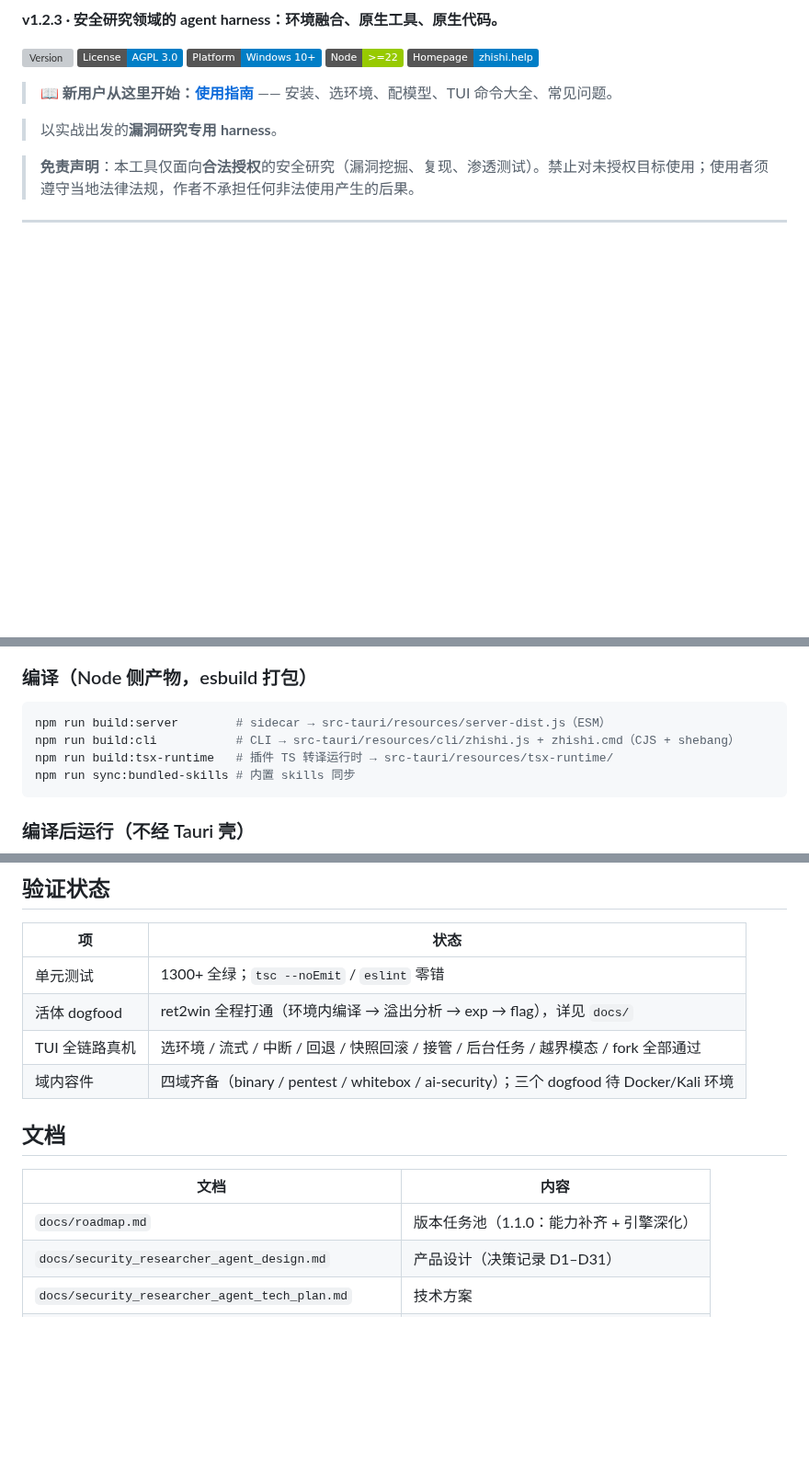
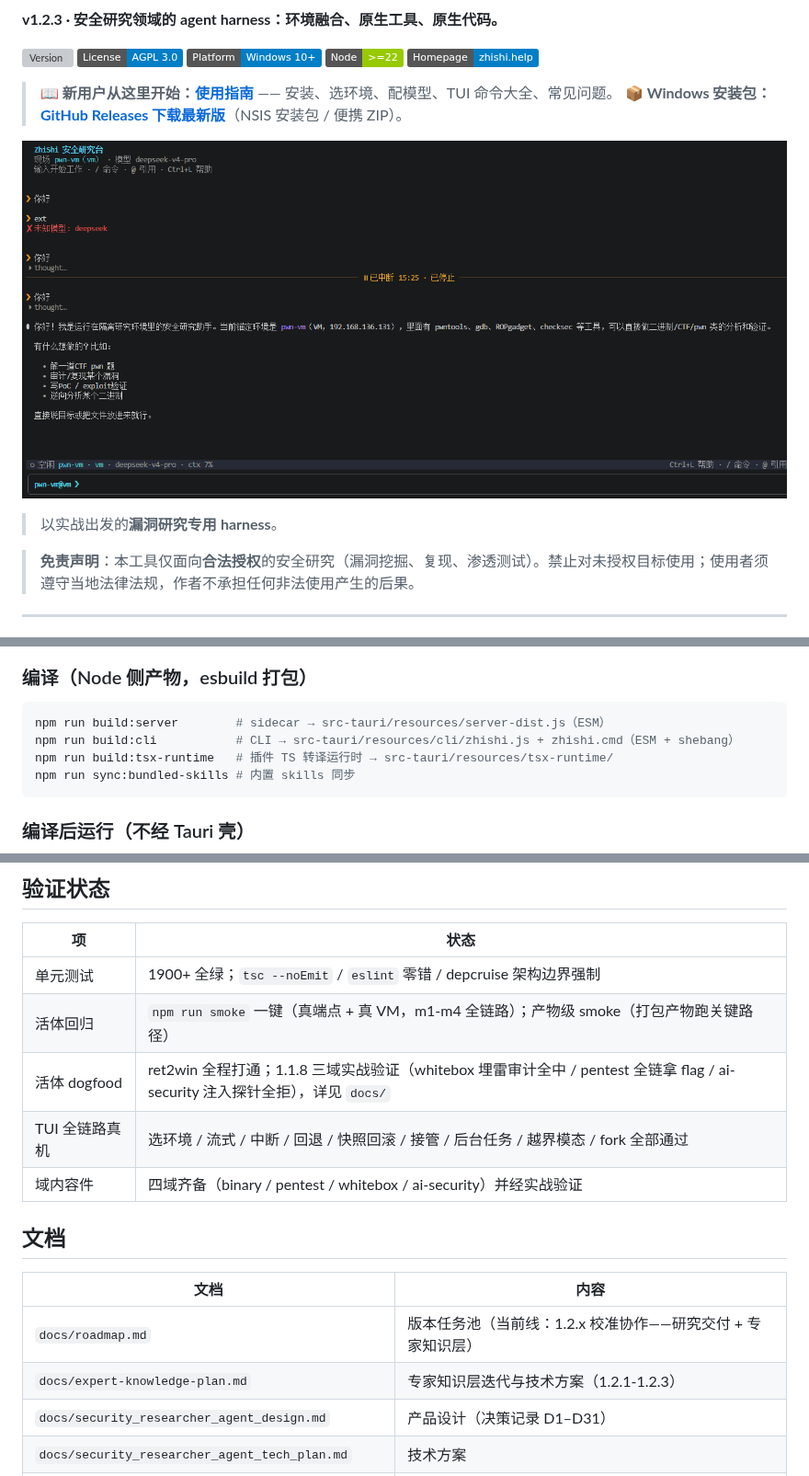
Before and after one commit to LielingAi/ZhiShi, a Markdown page: README.md, 3 parts joined by grey strips. Shown at 92% size. Rendered like a GitHub page; pictures changed too: assets/tui-session.png (added); badges without logos; blank space fills up the shorter version; grey boxes are pictures that could not be loaded.

````diff
--- a/README.md
+++ b/README.md
@@ -16,6 +16,9 @@
 [![Homepage](https://img.shields.io/badge/Homepage-zhishi.help-blue)](https://zhishi.help)
 
 > 📖 **新用户从这里开始：[使用指南](docs/user-guide.md)** —— 安装、选环境、配模型、TUI 命令大全、常见问题。
+> 📦 **Windows 安装包：[GitHub Releases 下载最新版](https://github.com/LielingAi/ZhiShi/releases/latest)**（NSIS 安装包 / 便携 ZIP）。
+
+![TUI 会话界面](assets/tui-session.png)
 
 > 以实战出发的**漏洞研究专用 harness**。
 
@@ -164,7 +179,7 @@ zhishi domain check binary     # 就绪自检（引用完整 + 工具漂移 +
 
 ```bash
 npm run build:server        # sidecar → src-tauri/resources/server-dist.js（ESM）
-npm run build:cli           # CLI → src-tauri/resources/cli/zhishi.js + zhishi.cmd（CJS + shebang）
+npm run build:cli           # CLI → src-tauri/resources/cli/zhishi.js + zhishi.cmd（ESM + shebang）
 npm run build:tsx-runtime   # 插件 TS 转译运行时 → src-tauri/resources/tsx-runtime/
 npm run sync:bundled-skills # 内置 skills 同步
 ```
@@ -215,16 +230,18 @@ flowchart LR
 
 | 项 | 状态 |
 |---|---|
-| 单元测试 | 1300+ 全绿；`tsc --noEmit` / `eslint` 零错 |
-| 活体 dogfood | ret2win 全程打通（环境内编译 → 溢出分析 → exp → flag），详见 `docs/` |
+| 单元测试 | 1900+ 全绿；`tsc --noEmit` / `eslint` 零错 / depcruise 架构边界强制 |
+| 活体回归 | `npm run smoke` 一键（真端点 + 真 VM，m1-m4 全链路）；产物级 smoke（打包产物跑关键路径） |
+| 活体 dogfood | ret2win 全程打通；1.1.8 三域实战验证（whitebox 埋雷审计全中 / pentest 全链拿 flag / ai-security 注入探针全拒），详见 `docs/` |
 | TUI 全链路真机 | 选环境 / 流式 / 中断 / 回退 / 快照回滚 / 接管 / 后台任务 / 越界模态 / fork 全部通过 |
-| 域内容件 | 四域齐备（binary / pentest / whitebox / ai-security）；三个 dogfood 待 Docker/Kali 环境 |
+| 域内容件 | 四域齐备（binary / pentest / whitebox / ai-security）并经实战验证 |
 
 ## 文档
 
 | 文档 | 内容 |
 |---|---|
-| `docs/roadmap.md` | 版本任务池（1.1.0：能力补齐 + 引擎深化） |
+| `docs/roadmap.md` | 版本任务池（当前线：1.2.x 校准协作——研究交付 + 专家知识层） |
+| `docs/expert-knowledge-plan.md` | 专家知识层迭代与技术方案（1.2.1-1.2.3） |
 | `docs/security_researcher_agent_design.md` | 产品设计（决策记录 D1–D31） |
 | `docs/security_researcher_agent_tech_plan.md` | 技术方案 |
 | `docs/tui_tech_spec.md` / `docs/tui-rebuild-plan.md` | TUI 契约与重建蓝图 |
````
Also changed, not shown: other parts of README.md (+17 -5 lines), assets/ctf-flag-run.png (added), assets/tui-env-gate.png (added).
